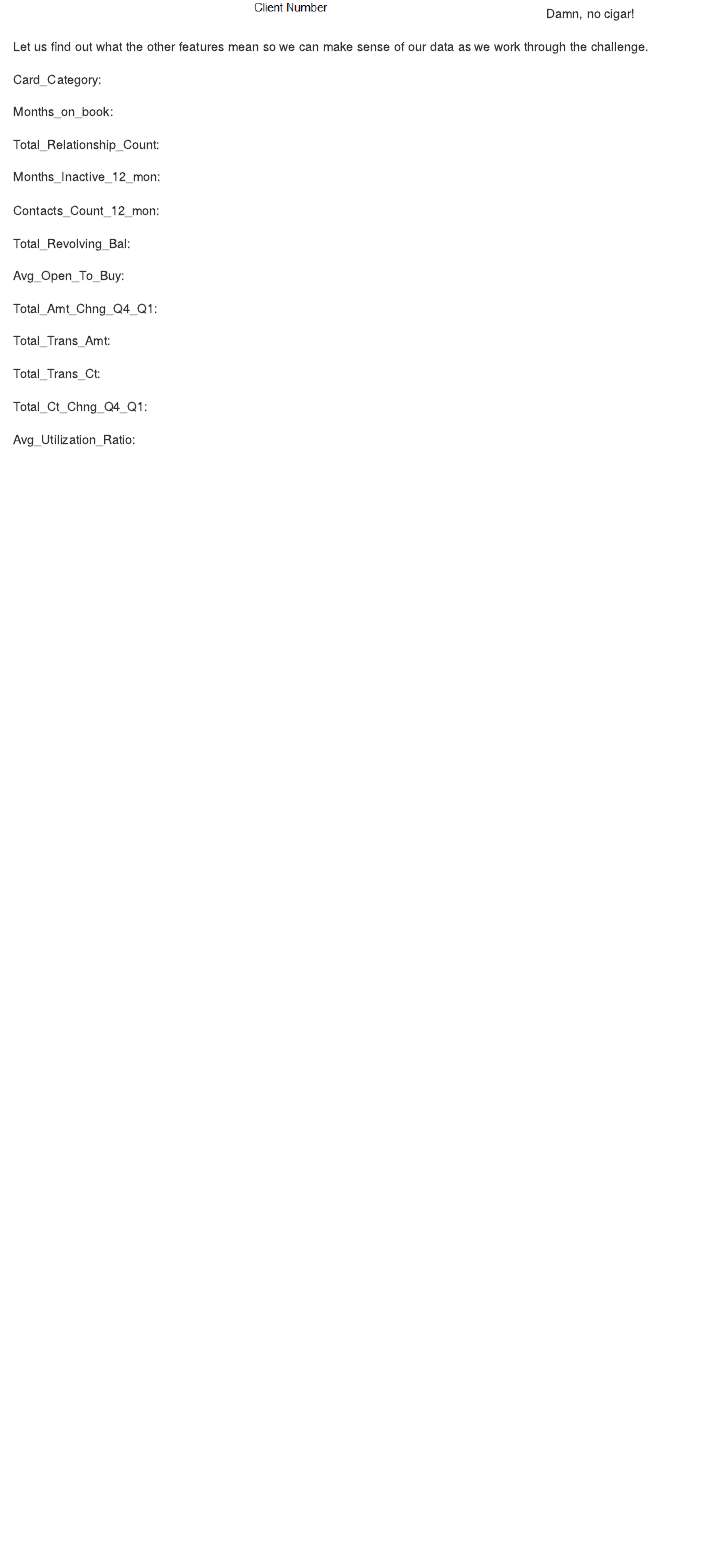
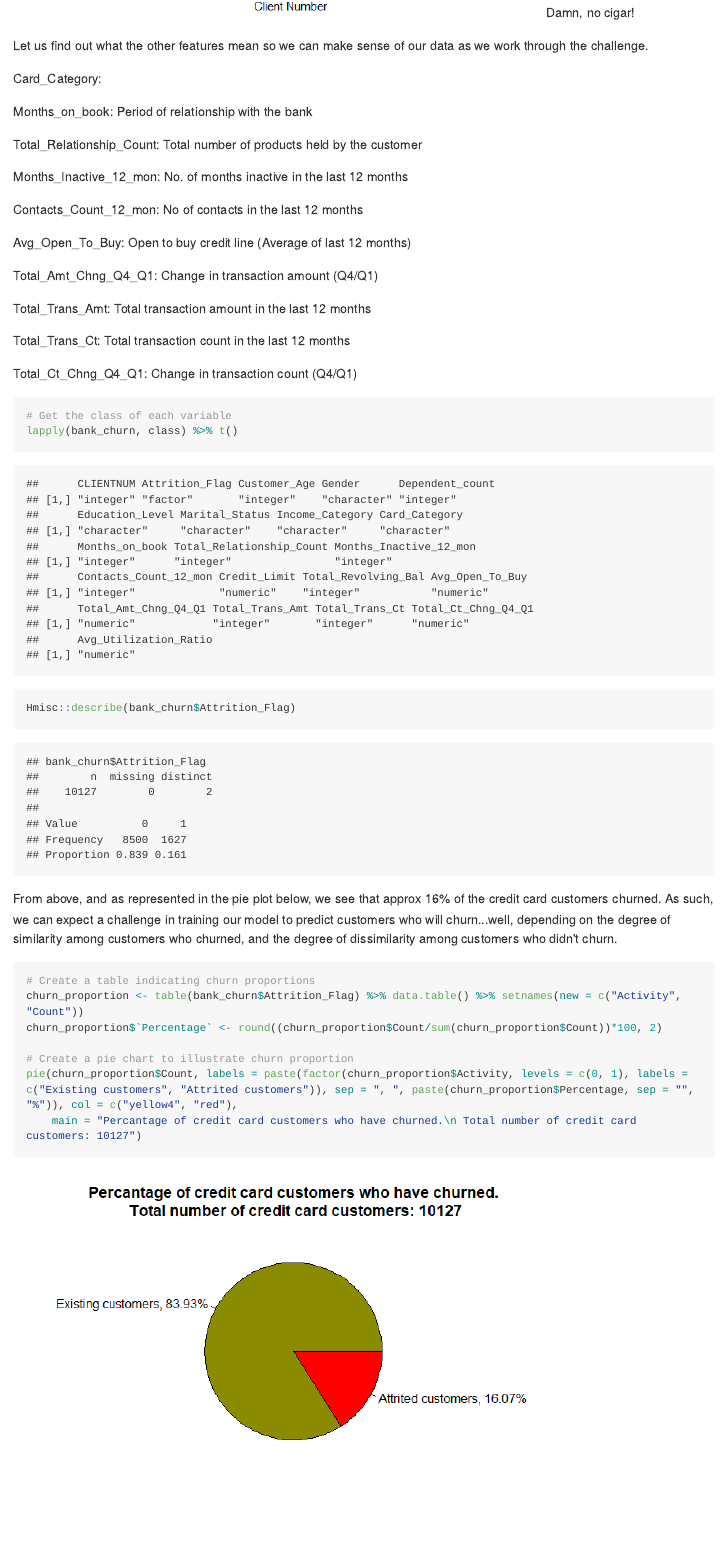
Before and after one commit to dijiagberien/Churning-Credit-Card-Customers, an R Markdown document (churning_credit_card_customers.Rmd): the page in a window 1100 px wide, from 2280 px down before the commit and from 2300 px down after it, so that both start at the same text. The pictures show the output file churning_credit_card_customers.md that the author committed with the source, drawn offline in the style of GitHub; long lines of code are wrapped.

Commit message:
EDA continued

````diff
--- a/churning_credit_card_customers.Rmd
+++ b/churning_credit_card_customers.Rmd
@@ -76,24 +76,40 @@ Let us find out what the other features mean so we can make sense of our data as
 
 Card_Category:
 
-Months_on_book:
+Months_on_book: Period of relationship with the bank
 
-Total_Relationship_Count:
+Total_Relationship_Count: Total number of products held by the customer
 
-Months_Inactive_12_mon:
+Months_Inactive_12_mon: No. of months inactive in the last 12 months
 
-Contacts_Count_12_mon:
+Contacts_Count_12_mon: No of contacts in the last 12 months
 
-Total_Revolving_Bal:
+Avg_Open_To_Buy: Open to buy credit line (Average of last 12 months)
 
-Avg_Open_To_Buy:
+Total_Amt_Chng_Q4_Q1: Change in transaction amount (Q4/Q1)
 
-Total_Amt_Chng_Q4_Q1:
+Total_Trans_Amt:  Total transaction amount in the last 12 months
 
-Total_Trans_Amt:
+Total_Trans_Ct: Total transaction count in the last 12 months
 
-Total_Trans_Ct:
+Total_Ct_Chng_Q4_Q1: Change in transaction count (Q4/Q1)
 
-Total_Ct_Chng_Q4_Q1:
+```{r}
+# Get the class of each variable
+lapply(bank_churn, class) %>% t()
+```
 
-Avg_Utilization_Ratio:
+```{r}
+Hmisc::describe(bank_churn$Attrition_Flag)
+```
+
+From above, and as represented in the pie plot below, we see that approx 16% of the credit card customers churned. As such, we can expect a challenge in training our model to predict customers who will churn...well, depending on the degree of similarity among customers who churned, and the degree of dissimilarity among customers who didn't churn.
+
+```{r}
+# Create a table indicating churn proportions
+churn_proportion <- table(bank_churn$Attrition_Flag) %>% data.table() %>% setnames(new = c("Activity", "Count"))
+churn_proportion$`Percentage` <- round((churn_proportion$Count/sum(churn_proportion$Count))*100, 2)
+
+# Create a pie chart to illustrate churn proportion
+pie(churn_proportion$Count, labels = paste(factor(churn_proportion$Activity, levels = c(0, 1), labels = c("Existing customers", "Attrited customers")), sep = ", ", paste(churn_proportion$Percentage, sep = "", "%")), col = c("yellow4", "red"),
+    main = "Percantage of credit card customers who have churned.\n Total number of credit card customers: 10127")
````
Also changed, not shown: churning_credit_card_customers.md, churning_credit_card_customers_files/figure-html/unnamed-chunk-10-1.png (added), churning_credit_card_customers.Rmd (13 more changed lines).
